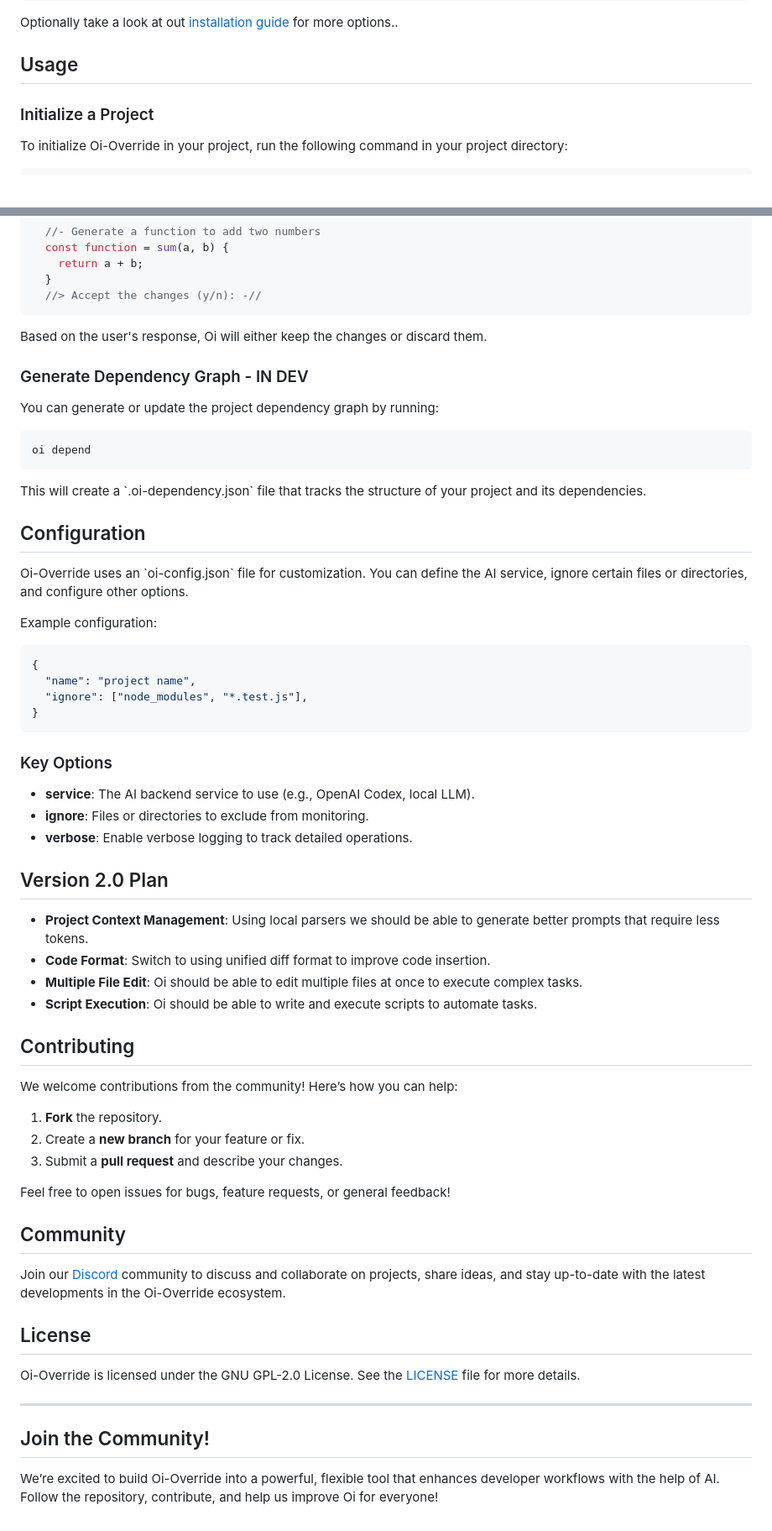
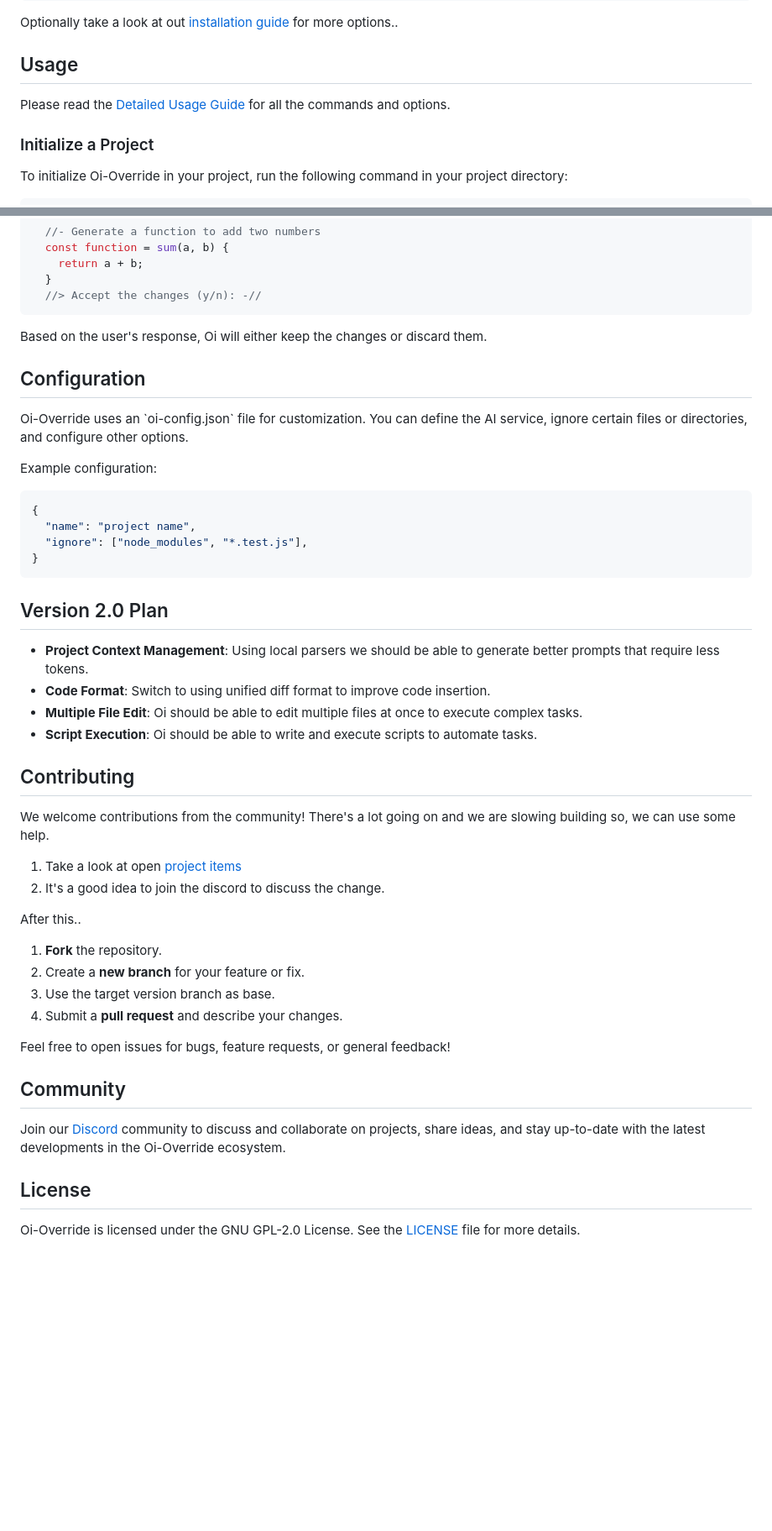
Before and after one commit to oi-overide/oi, a Markdown page: README.md, 2 parts joined by grey strips. Shown: that part at 84% size. Drawn GitHub-style; blank space fills up the shorter version.

````diff
--- a/README.md
+++ b/README.md
@@ -21,6 +21,8 @@ npm i -g overide
 Optionally take a look at out [installation guide](https://github.com/oi-overide/oi-overide/blob/main/Installation/Installation.md) for more options..
 
 ## Usage
+
+Please read the [Detailed Usage Guide](https://github.com/oi-overide/oi-overide/blob/main/Usage/Commands.md) for all the commands and options.
 
 ### Initialize a Project
 
@@ -62,16 +64,6 @@ Oi will then generate the required code and insert it directly into the file at
 
 Based on the user's response, Oi will either keep the changes or discard them.
 
-### Generate Dependency Graph - IN DEV
-
-You can generate or update the project dependency graph by running:
-
-```bash
-oi depend
-```
-
-This will create a \`.oi-dependency.json\` file that tracks the structure of your project and its dependencies.
-
 ## Configuration
 
 Oi-Override uses an \`oi-config.json\` file for customization. You can define the AI service, ignore certain files or directories, and configure other options.
@@ -85,12 +77,6 @@ Example configuration:
 }
 ```
 
-### Key Options
-
-- **service**: The AI backend service to use (e.g., OpenAI Codex, local LLM).
-- **ignore**: Files or directories to exclude from monitoring.
-- **verbose**: Enable verbose logging to track detailed operations.
-
 ## Version 2.0 Plan
 
 - **Project Context Management**: Using local parsers we should be able to generate better prompts that require less tokens.
@@ -100,11 +86,17 @@ Example configuration:
 
 ## Contributing
 
-We welcome contributions from the community! Here’s how you can help:
+We welcome contributions from the community! There's a lot going on and we are slowing building so, we can use some help.
+
+1. Take a look at open [project items](https://github.com/users/oi-overide/projects/1)
+2. It's a good idea to join the discord to discuss the change.
+
+After this..
 
 1. **Fork** the repository.
 2. Create a **new branch** for your feature or fix.
-3. Submit a **pull request** and describe your changes.
+3. Use the target version branch as base.
+4. Submit a **pull request** and describe your changes.
 
 Feel free to open issues for bugs, feature requests, or general feedback!
 
@@ -115,9 +107,3 @@ Join our [Discord](https://discord.com/invite/Z7F4vRq3n8) community to discuss a
 ## License
 
 Oi-Override is licensed under the GNU GPL-2.0 License. See the [LICENSE](LICENSE) file for more details.
-
----
-
-## Join the Community!
-
-We’re excited to build Oi-Override into a powerful, flexible tool that enhances developer workflows with the help of AI. Follow the repository, contribute, and help us improve Oi for everyone!
````
